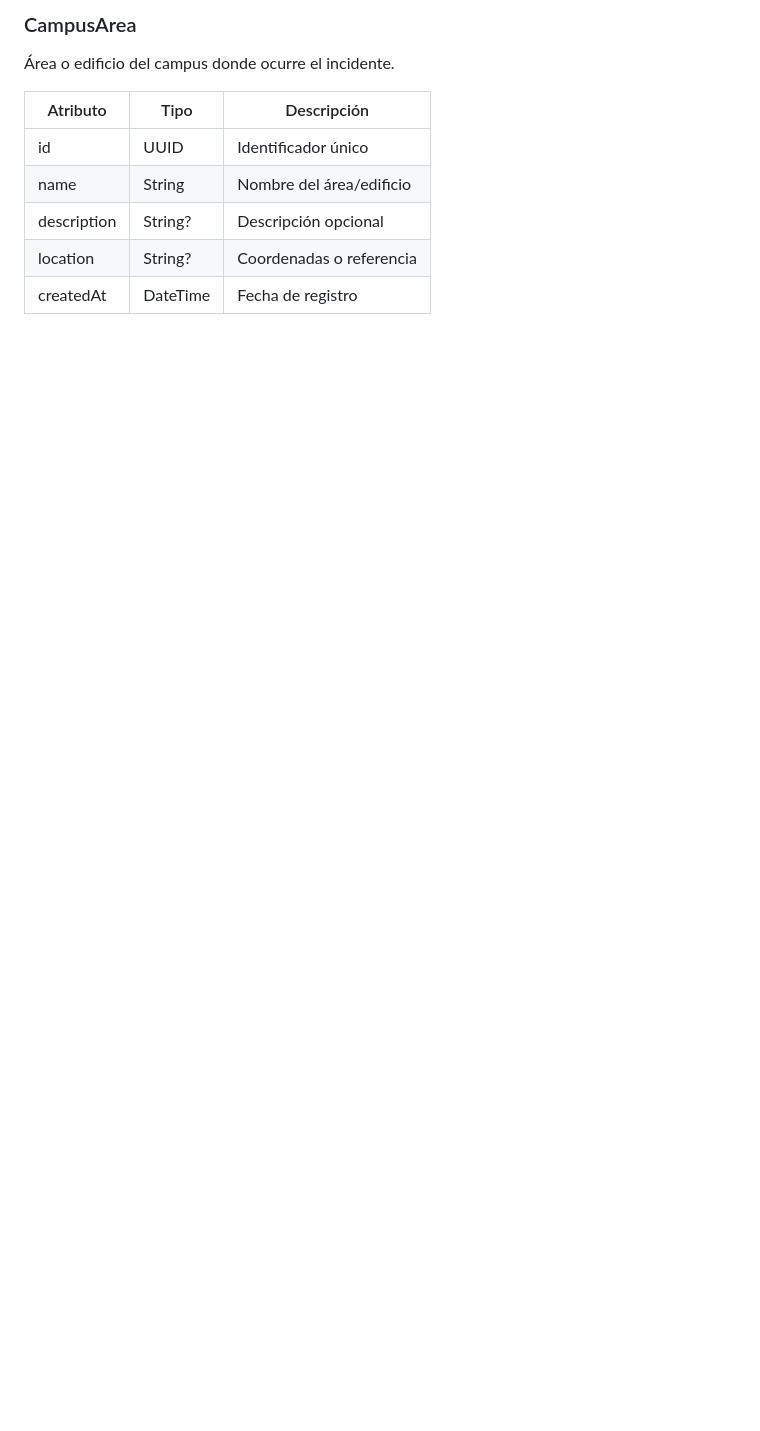
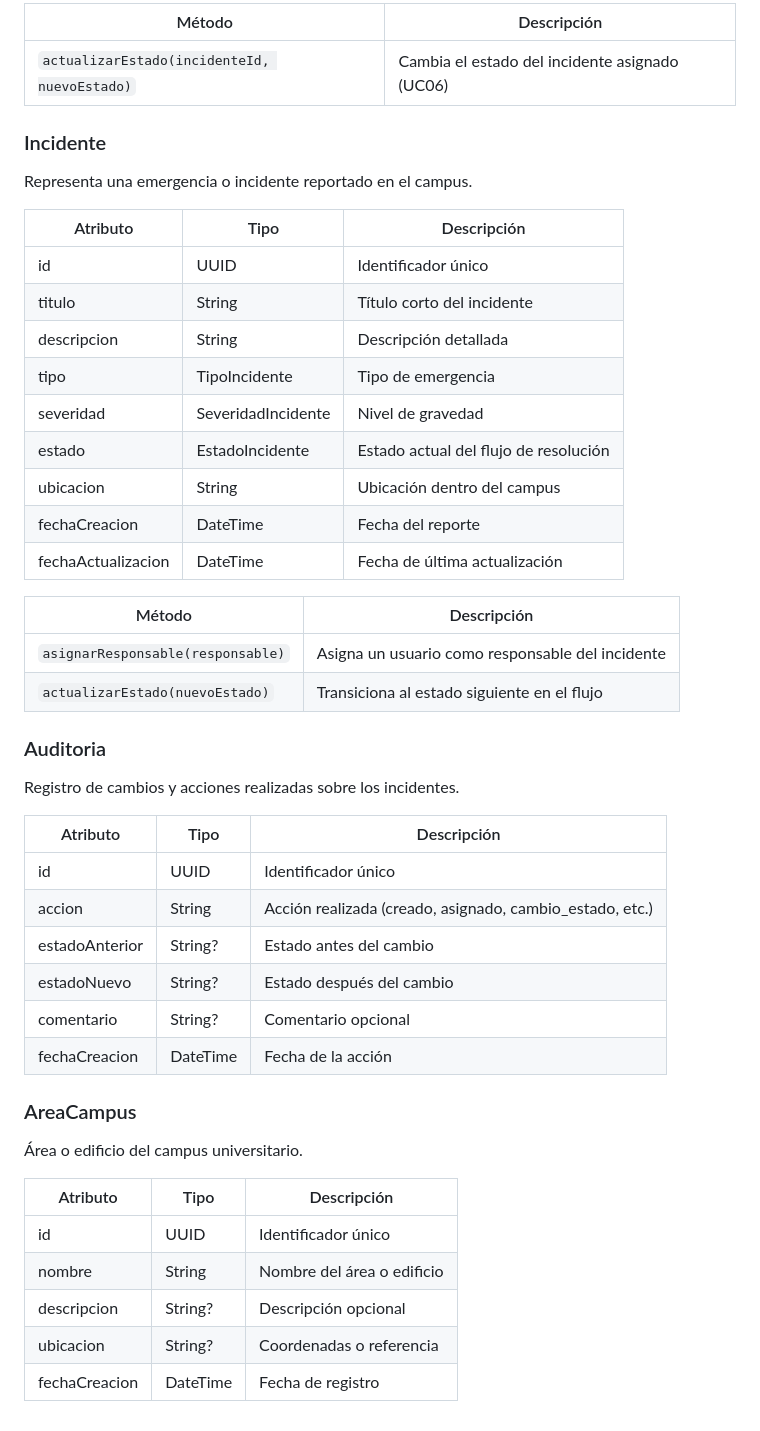
Before and after one commit to Joaquinfr87/hackaton, a Markdown page: docs/diagrama-clases.md, the part around one of its changes. Drawn GitHub-style; blank space fills up the shorter version.

```diff
--- a/docs/diagrama-clases.md
+++ b/docs/diagrama-clases.md
@@ -139,11 +166,47 @@ Registro de auditoría para tracking de cambios en incidentes.
 
-### CampusArea
-Área o edificio del campus donde ocurre el incidente.
+| Método                                       | Descripción                                  |
+| -------------------------------------------- | -------------------------------------------- |
+| `actualizarEstado(incidenteId, nuevoEstado)` | Cambia el estado del incidente asignado (UC06) |
+
+### Incidente
+Representa una emergencia o incidente reportado en el campus.
+
+| Atributo        | Tipo                | Descripción                          |
+| --------------- | ------------------- | ------------------------------------ |
+| id              | UUID                | Identificador único                  |
+| titulo          | String              | Título corto del incidente           |
+| descripcion     | String              | Descripción detallada                |
+| tipo            | TipoIncidente       | Tipo de emergencia                   |
+| severidad       | SeveridadIncidente  | Nivel de gravedad                    |
+| estado          | EstadoIncidente     | Estado actual del flujo de resolución|
+| ubicacion       | String              | Ubicación dentro del campus          |
+| fechaCreacion   | DateTime            | Fecha del reporte                    |
+| fechaActualizacion | DateTime         | Fecha de última actualización        |
+
+| Método                             | Descripción                                     |
+| ---------------------------------- | ----------------------------------------------- |
+| `asignarResponsable(responsable)`  | Asigna un usuario como responsable del incidente|
+| `actualizarEstado(nuevoEstado)`    | Transiciona al estado siguiente en el flujo     |
+
+### Auditoria
+Registro de cambios y acciones realizadas sobre los incidentes.
+
+| Atributo       | Tipo     | Descripción                              |
+| -------------- | -------- | ---------------------------------------- |
+| id             | UUID     | Identificador único                      |
+| accion         | String   | Acción realizada (creado, asignado, cambio_estado, etc.) |
+| estadoAnterior | String?  | Estado antes del cambio                  |
+| estadoNuevo    | String?  | Estado después del cambio                |
+| comentario     | String?  | Comentario opcional                      |
+| fechaCreacion  | DateTime | Fecha de la acción                       |
+
+### AreaCampus
+Área o edificio del campus universitario.
 
 | Atributo    | Tipo     | Descripción                    |
 | ----------- | -------- | ------------------------------ |
 | id          | UUID     | Identificador único            |
-| name        | String   | Nombre del área/edificio       |
-| description | String?  | Descripción opcional           |
-| location    | String?  | Coordenadas o referencia       |
-| createdAt   | DateTime | Fecha de registro              |
+| nombre      | String   | Nombre del área o edificio     |
+| descripcion | String?  | Descripción opcional           |
+| ubicacion   | String?  | Coordenadas o referencia       |
+| fechaCreacion | DateTime | Fecha de registro             |
```
Also changed, not shown: other parts of docs/diagrama-clases.md (+129 -102 lines).
